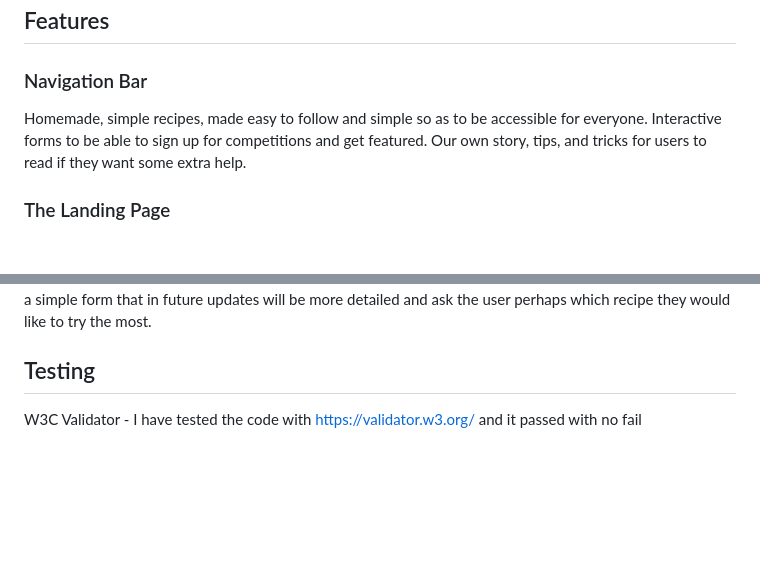
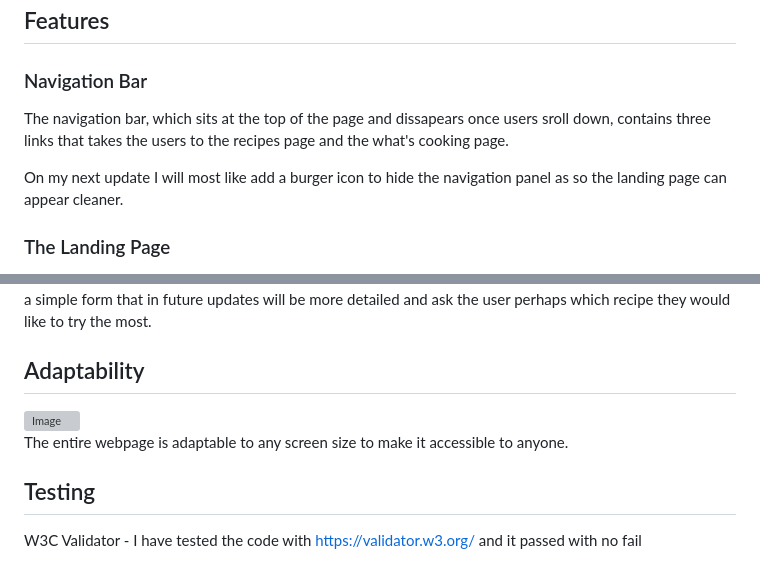
Before and after one commit to Danivgiulia/Nena-Bakery, a Markdown page: README.md, 2 parts joined by grey strips. Rendered like a GitHub page; blank space fills up the shorter version; grey boxes are pictures that could not be loaded.

```diff
--- a/README.md
+++ b/README.md
@@ -9,9 +9,10 @@ So as you click on it, you will notice that everything is zoomed in and easy to
 ## Features
 
 ### Navigation Bar
-Homemade, simple recipes, made easy to follow and simple so as to be accessible for everyone.
-Interactive forms to be able to sign up for competitions and get featured.
-Our own story, tips, and tricks for users to read if they want some extra help.
+
+The navigation bar, which sits at the top of the page and dissapears once users sroll down, contains three links that takes the users to the recipes page and the what's cooking page.
+
+On my next update I will most like add a burger icon to hide the navigation panel as so the landing page can appear cleaner.
 
 ### The Landing Page
 
@@ -45,4 +65,11 @@ To add more of an interesting background I decided to make the background image
 On the next page there is a form that anyone can complete to be part of a chance to cook with Grandma. It's a simple form that in future updates will be more detailed and ask the user perhaps which recipe they would like to try the most.
+
+## Adaptability
+
+<img width="352" alt="Image" src="https://github.com/user-attachments/assets/0c61e628-7679-4324-82d1-252c8788c682" />
+
+
+The entire webpage is adaptable to any screen size to make it accessible to anyone.
 
 ## Testing
 
```
Also changed, not shown: other parts of README.md (+19 -0 lines).
